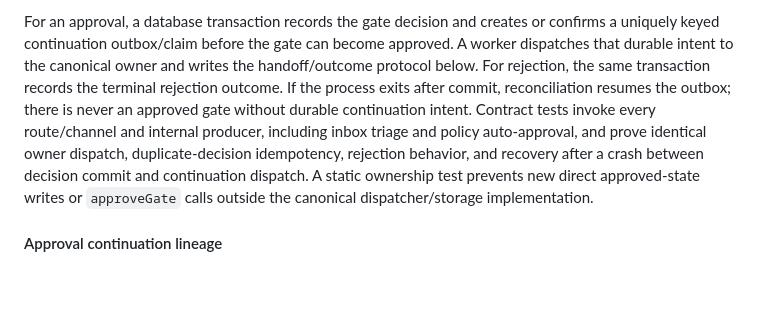
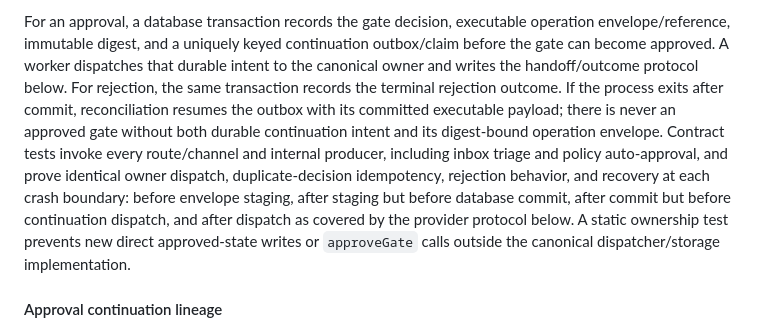
Before and after one commit to battlesbudz/jarvis-os, a Markdown page: docs/prds/active-project-capsule-live-action-card.md, the part around one of its changes. Rendered like a GitHub page; blank space fills up the shorter version.

Commit message:
Make approval payload persistence atomic

```diff
--- a/docs/prds/active-project-capsule-live-action-card.md
+++ b/docs/prds/active-project-capsule-live-action-card.md
@@ -325,5 +325,5 @@ Every transition to `approved`, regardless of producer, calls one owner-aware `d
 
-For an approval, a database transaction records the gate decision and creates or confirms a uniquely keyed continuation outbox/claim before the gate can become approved. A worker dispatches that durable intent to the canonical owner and writes the handoff/outcome protocol below. For rejection, the same transaction records the terminal rejection outcome. If the process exits after commit, reconciliation resumes the outbox; there is never an approved gate without durable continuation intent. Contract tests invoke every route/channel and internal producer, including inbox triage and policy auto-approval, and prove identical owner dispatch, duplicate-decision idempotency, rejection behavior, and recovery after a crash between decision commit and continuation dispatch. A static ownership test prevents new direct approved-state writes or `approveGate` calls outside the canonical dispatcher/storage implementation.
+For an approval, a database transaction records the gate decision, executable operation envelope/reference, immutable digest, and a uniquely keyed continuation outbox/claim before the gate can become approved. A worker dispatches that durable intent to the canonical owner and writes the handoff/outcome protocol below. For rejection, the same transaction records the terminal rejection outcome. If the process exits after commit, reconciliation resumes the outbox with its committed executable payload; there is never an approved gate without both durable continuation intent and its digest-bound operation envelope. Contract tests invoke every route/channel and internal producer, including inbox triage and policy auto-approval, and prove identical owner dispatch, duplicate-decision idempotency, rejection behavior, and recovery at each crash boundary: before envelope staging, after staging but before database commit, after commit but before continuation dispatch, and after dispatch as covered by the provider protocol below. A static ownership test prevents new direct approved-state writes or `approveGate` calls outside the canonical dispatcher/storage implementation.
 
 #### Approval continuation lineage
 
```
Also changed, not shown: other parts of docs/prds/active-project-capsule-live-action-card.md (+1 -1 lines).
